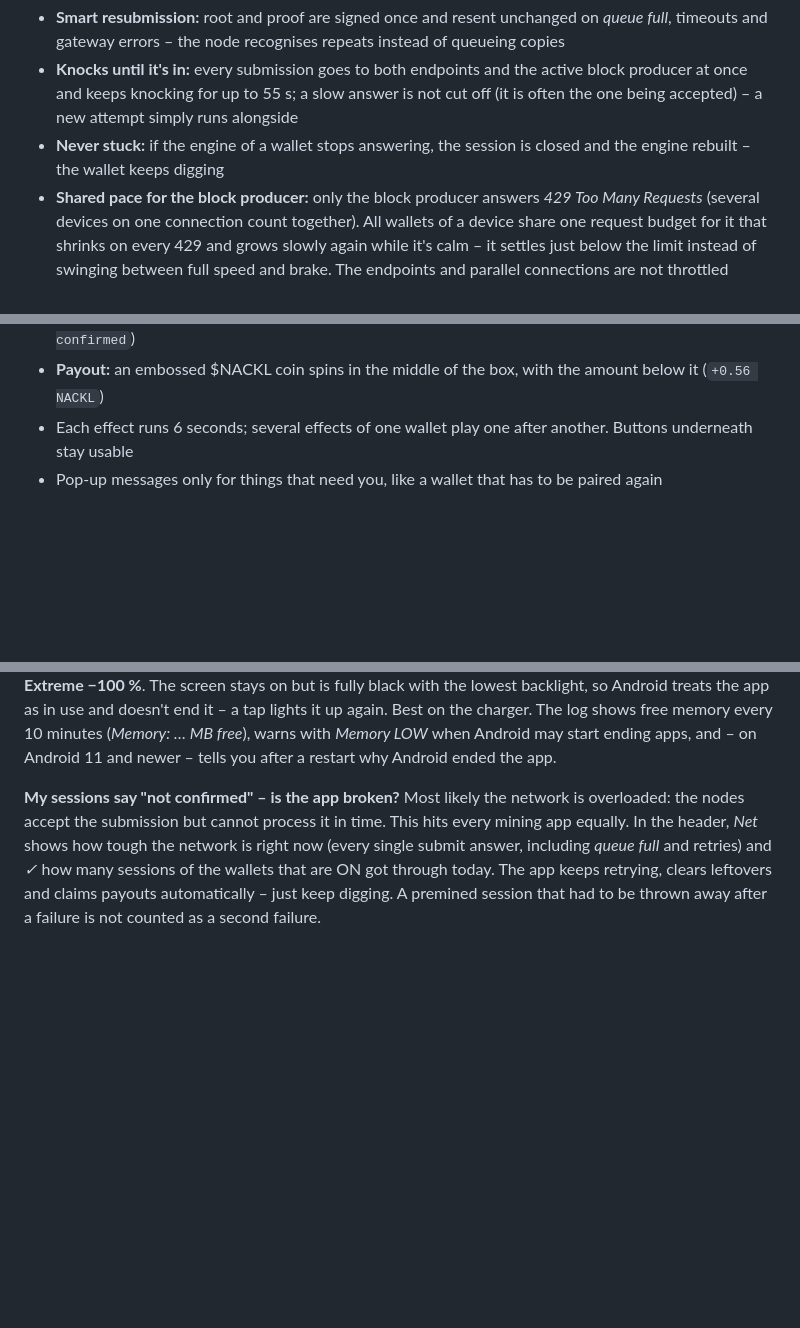
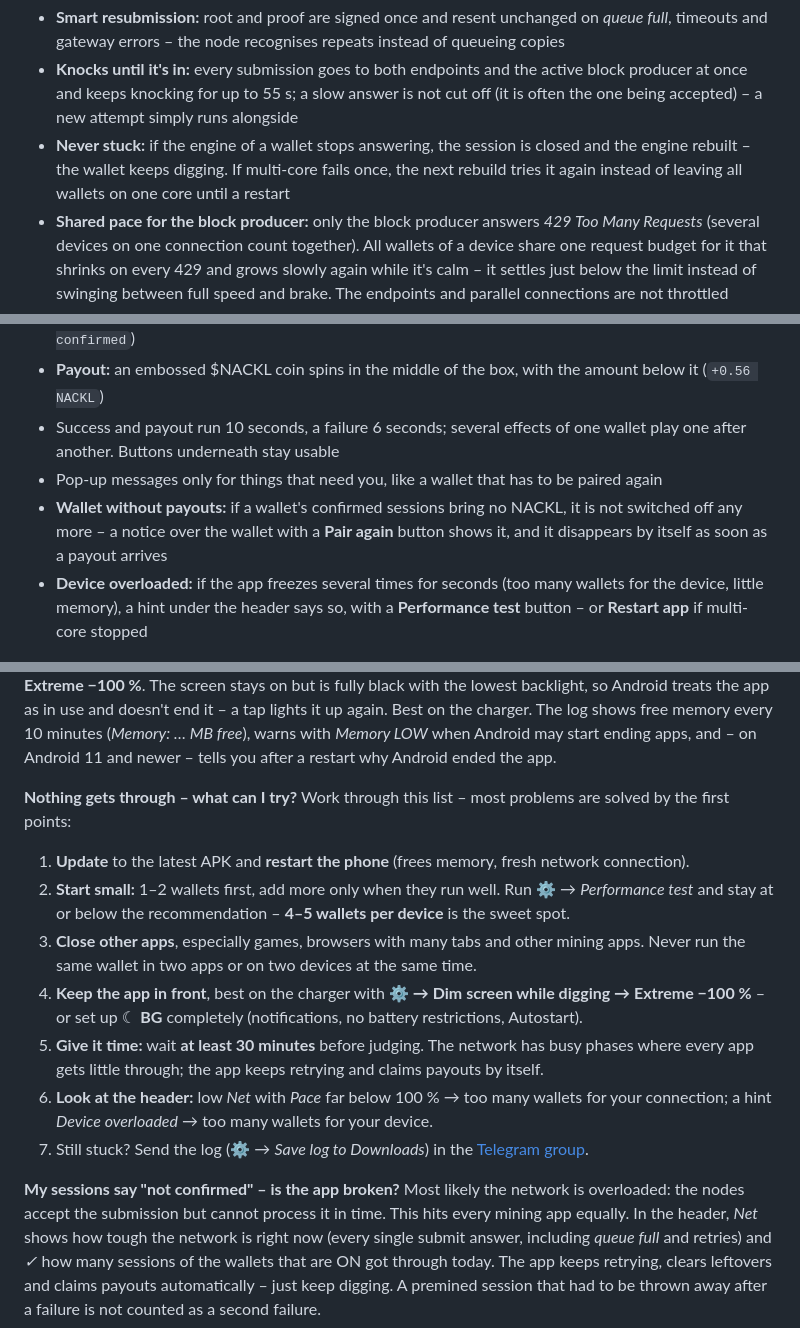
Before and after one commit to NeoRider12/Nackl-Digger, a Markdown page: README.md, 3 parts joined by grey strips. Rendered like a GitHub page; blank space fills up the shorter version.

```diff
--- a/README.md
+++ b/README.md
@@ -75,7 +75,7 @@
 **When the network is busy**
 - **Smart resubmission:** root and proof are signed once and resent unchanged on *queue full*, timeouts and gateway errors – the node recognises repeats instead of queueing copies
 - **Knocks until it's in:** every submission goes to both endpoints and the active block producer at once and keeps knocking for up to 55 s; a slow answer is not cut off (it is often the one being accepted) – a new attempt simply runs alongside
-- **Never stuck:** if the engine of a wallet stops answering, the session is closed and the engine rebuilt – the wallet keeps digging
+- **Never stuck:** if the engine of a wallet stops answering, the session is closed and the engine rebuilt – the wallet keeps digging. If multi-core fails once, the next rebuild tries it again instead of leaving all wallets on one core until a restart
 - **Shared pace for the block producer:** only the block producer answers *429 Too Many Requests* (several devices on one connection count together). All wallets of a device share one request budget for it that shrinks on every 429 and grows slowly again while it's calm – it settles just below the limit instead of swinging between full speed and brake. The endpoints and parallel connections are not throttled
 - **Staggered starts and sessions:** wallets don't hit the node in the same second; premined sessions go out 12–27 s after the new epoch, with a fixed offset per wallet
 - **Shared reads:** identical status requests of several wallets go out once
@@ -92,8 +92,10 @@
 - **Confirmed session:** a pickaxe with gold nuggets pulses in the wallet box, with the confirmed taps below it (`70 ✓`)
 - **Failed session:** the broken pickaxe bursts apart in slow motion, with the reason below it (`✗ not confirmed`)
 - **Payout:** an embossed $NACKL coin spins in the middle of the box, with the amount below it (`+0.56 NACKL`)
-- Each effect runs 6 seconds; several effects of one wallet play one after another. Buttons underneath stay usable
+- Success and payout run 10 seconds, a failure 6 seconds; several effects of one wallet play one after another. Buttons underneath stay usable
 - Pop-up messages only for things that need you, like a wallet that has to be paired again
+- **Wallet without payouts:** if a wallet's confirmed sessions bring no NACKL, it is not switched off any more – a notice over the wallet with a **Pair again** button shows it, and it disappears by itself as soon as a payout arrives
+- **Device overloaded:** if the app freezes several times for seconds (too many wallets for the device, little memory), a hint under the header says so, with a **Performance test** button – or **Restart app** if multi-core stopped
 
 <p align="center">
   <img src="docs/screenshots/NacklDigger-Android-portrait.png" height="520" alt="Tablet in portrait with eight wallets">
@@ -139,6 +141,16 @@ Yes, with ☾ **BG** (background mode) in the header. It shows a notification wh
 **The app keeps getting closed in the background – what can I do?**
 First tap ☾ **BG** in the header (or ⚙ → *Set up background mode*) and tick off the checklist: notifications, *no battery restrictions* and the manufacturer setting shown there (*Autostart*, *Never sleeping apps* …). If Android still ends the app, it is usually **memory**: every wallet runs its own engine and needs its own share of RAM, so 8–12 wallets on a phone with 3–4 GB can be too much while other apps are open. **Start fewer wallets** (e.g. 4 instead of 8) and close apps you don't need.
 **Most reliable alternative:** leave the app in front with **⚙ → Dim screen while digging → Extreme −100 %**. The screen stays on but is fully black with the lowest backlight, so Android treats the app as in use and doesn't end it – a tap lights it up again. Best on the charger. The log shows free memory every 10 minutes (*Memory: … MB free*), warns with *Memory LOW* when Android may start ending apps, and – on Android 11 and newer – tells you after a restart why Android ended the app.
+
+**Nothing gets through – what can I try?**
+Work through this list – most problems are solved by the first points:
+1. **Update** to the latest APK and **restart the phone** (frees memory, fresh network connection).
+2. **Start small:** 1–2 wallets first, add more only when they run well. Run ⚙ → *Performance test* and stay at or below the recommendation – **4–5 wallets per device** is the sweet spot.
+3. **Close other apps**, especially games, browsers with many tabs and other mining apps. Never run the same wallet in two apps or on two devices at the same time.
+4. **Keep the app in front**, best on the charger with **⚙ → Dim screen while digging → Extreme −100 %** – or set up ☾ **BG** completely (notifications, no battery restrictions, Autostart).
+5. **Give it time:** wait **at least 30 minutes** before judging. The network has busy phases where every app gets little through; the app keeps retrying and claims payouts by itself.
+6. **Look at the header:** low *Net* with *Pace* far below 100 % → too many wallets for your connection; a hint *Device overloaded* → too many wallets for your device.
+7. Still stuck? Send the log (⚙ → *Save log to Downloads*) in the [Telegram group](https://t.me/nackldigger).
 
 **My sessions say "not confirmed" – is the app broken?**
 Most likely the network is overloaded: the nodes accept the submission but cannot process it in time. This hits every mining app equally. In the header, *Net* shows how tough the network is right now (every single submit answer, including *queue full* and retries) and *✓* how many sessions of the wallets that are ON got through today. The app keeps retrying, clears leftovers and claims payouts automatically – just keep digging. A premined session that had to be thrown away after a failure is not counted as a second failure.
```
Also changed, not shown: other parts of README.md (+1 -1 lines).
